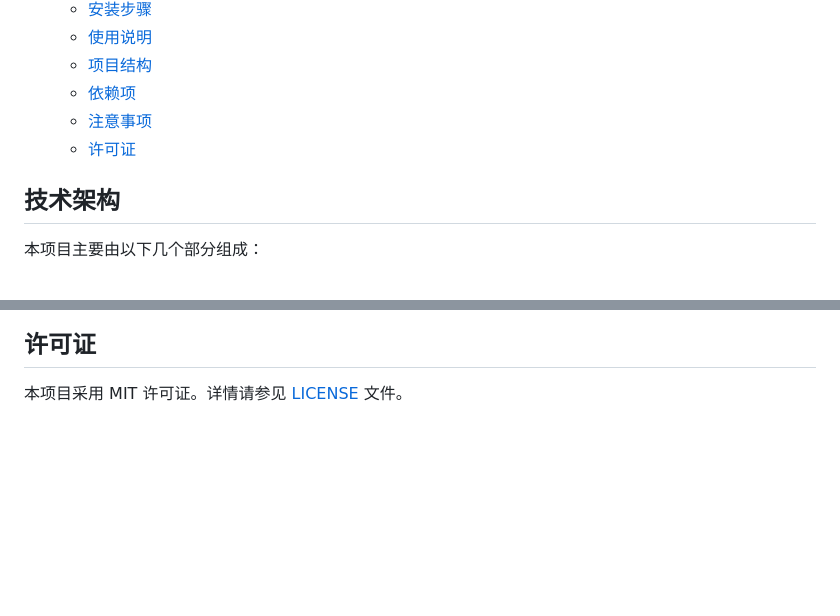
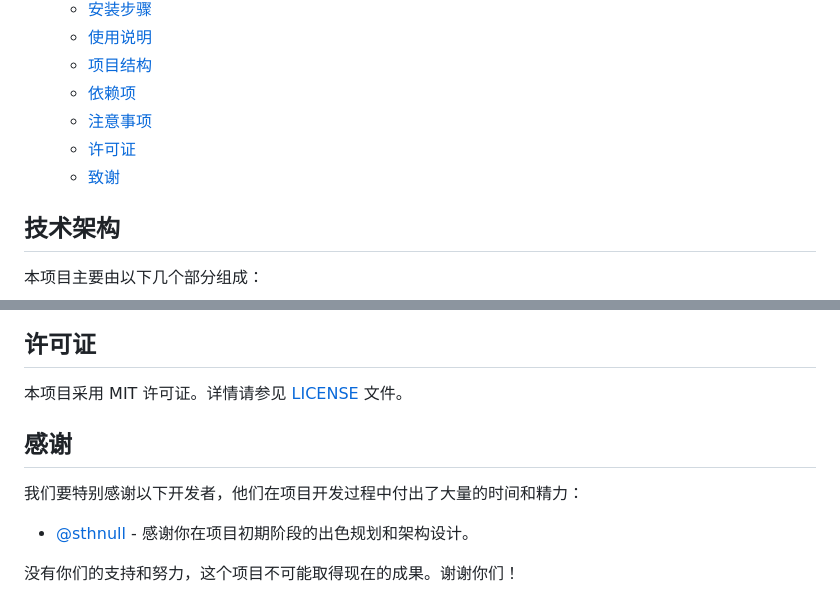
Before and after one commit to AuroraEchos/EmoChat, a Markdown page: README.md, 2 parts joined by grey strips. Drawn GitHub-style; blank space fills up the shorter version.

```diff
--- a/README.md
+++ b/README.md
@@ -19,6 +19,7 @@
   - [依赖项](#依赖项)
   - [注意事项](#注意事项)
   - [许可证](#许可证)
+  - [致谢](#致谢)
 
 ## 技术架构
 
@@ -129,3 +130,11 @@ EmoChat/
 ## 许可证
 
 本项目采用 MIT 许可证。详情请参见 [LICENSE](LICENSE) 文件。
+
+## 感谢
+
+我们要特别感谢以下开发者，他们在项目开发过程中付出了大量的时间和精力：
+
+- [@sthnull](https://github.com/sthnull) - 感谢你在项目初期阶段的出色规划和架构设计。
+
+没有你们的支持和努力，这个项目不可能取得现在的成果。谢谢你们！
```
